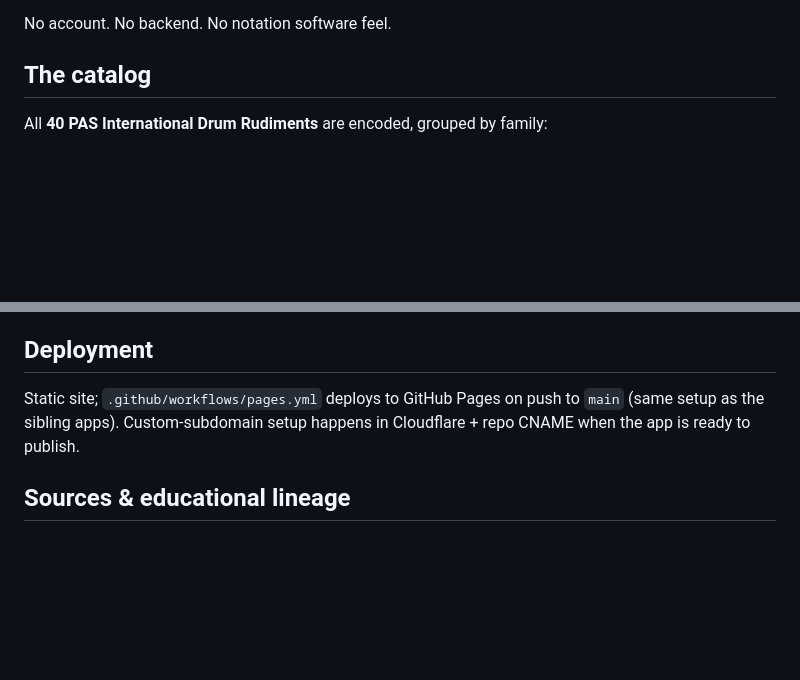
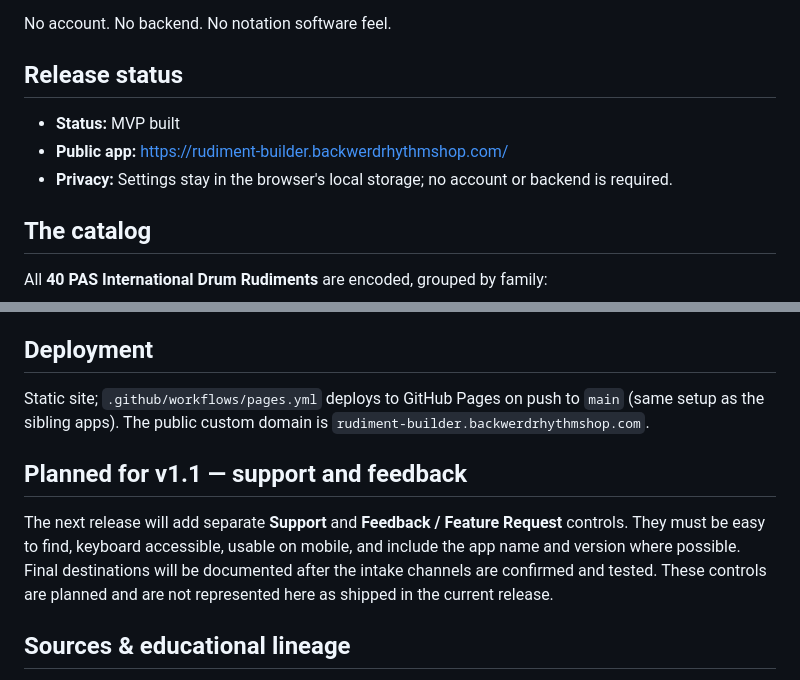
Before and after one commit to backwerdrimshot/Rudiment-Builder, a Markdown page: README.md, 2 parts joined by grey strips. Rendered like a GitHub page; blank space fills up the shorter version.

Commit message:
docs: refresh app README (#1)
Co-authored-by: backwerdrimshot <278832932+backwerdrimshot@users.noreply.github.com>

```diff
--- a/README.md
+++ b/README.md
@@ -18,6 +18,13 @@ hears and watches the stroke sequence, and practices it three ways:
   boundaries and an on-screen warning before each change.
 
 No account. No backend. No notation software feel.
+
+## Release status
+
+- **Status:** MVP built
+- **Public app:** <https://rudiment-builder.backwerdrhythmshop.com/>
+- **Privacy:** Settings stay in the browser's local storage; no account or backend is
+  required.
 
 ## The catalog
 
@@ -113,8 +120,16 @@ timestamped visual queue drives the display at hear-time.
 ## Deployment
 
 Static site; `.github/workflows/pages.yml` deploys to GitHub Pages on push to
-`main` (same setup as the sibling apps). Custom-subdomain setup happens in
-Cloudflare + repo CNAME when the app is ready to publish.
+`main` (same setup as the sibling apps). The public custom domain is
+`rudiment-builder.backwerdrhythmshop.com`.
+
+## Planned for v1.1 — support and feedback
+
+The next release will add separate **Support** and **Feedback / Feature Request**
+controls. They must be easy to find, keyboard accessible, usable on mobile, and include
+the app name and version where possible. Final destinations will be documented after the
+intake channels are confirmed and tested. These controls are planned and are not
+represented here as shipped in the current release.
 
 ## Sources & educational lineage
 
```
